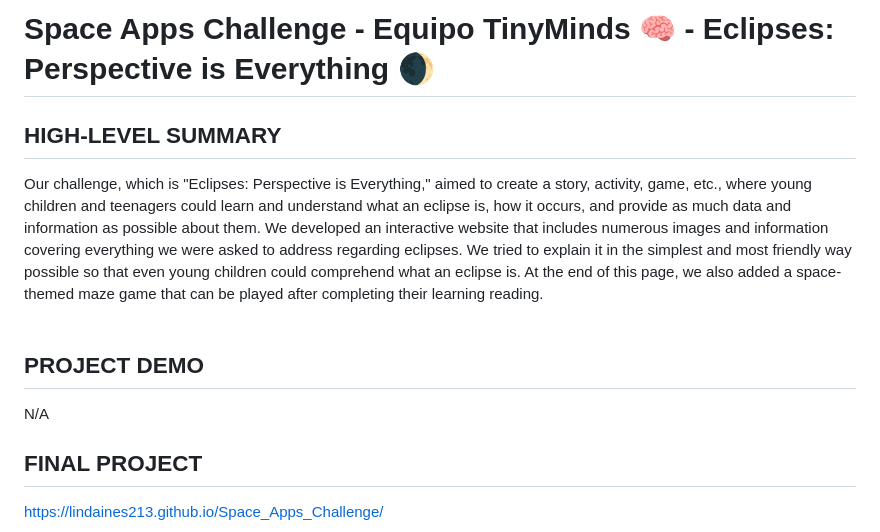
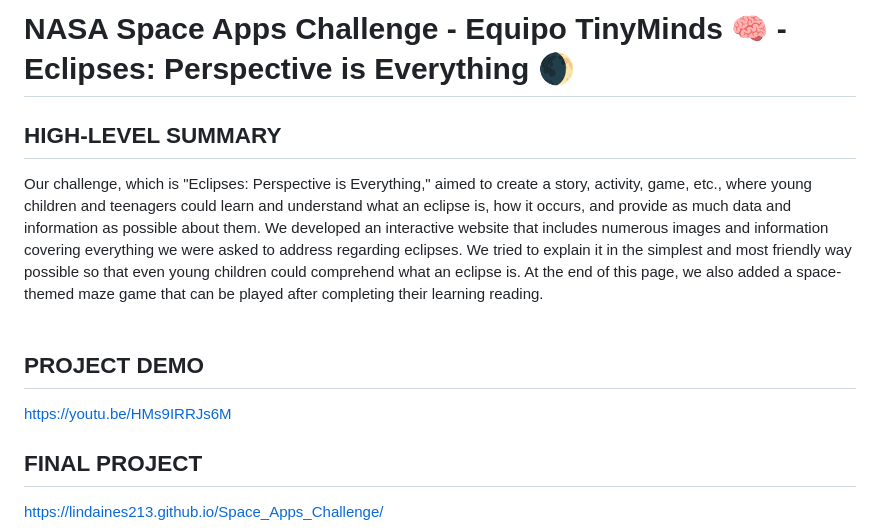
Before and after one commit to LINDAINES213/NASA_Space_Apps_Challenge, a Markdown page: README.md, the part around the change. Drawn GitHub-style.

```diff
--- a/README.md
+++ b/README.md
@@ -1,8 +1,8 @@
-# Space Apps Challenge - Equipo TinyMinds 🧠 - Eclipses: Perspective is Everything 🌒
+# NASA Space Apps Challenge - Equipo TinyMinds 🧠 - Eclipses: Perspective is Everything 🌒
 ## HIGH-LEVEL SUMMARY
 Our challenge, which is "Eclipses: Perspective is Everything," aimed to create a story, activity, game, etc., where young children and teenagers could learn and understand what an eclipse is, how it occurs, and provide as much data and information as possible about them. We developed an interactive website that includes numerous images and information covering everything we were asked to address regarding eclipses. We tried to explain it in the simplest and most friendly way possible so that even young children could comprehend what an eclipse is. At the end of this page, we also added a space-themed maze game that can be played after completing their learning reading. <br><br>
 ## PROJECT DEMO
-N/A
+https://youtu.be/HMs9IRRJs6M
 ## FINAL PROJECT
 https://lindaines213.github.io/Space_Apps_Challenge/
 ## PROJECT DETAILS
```
